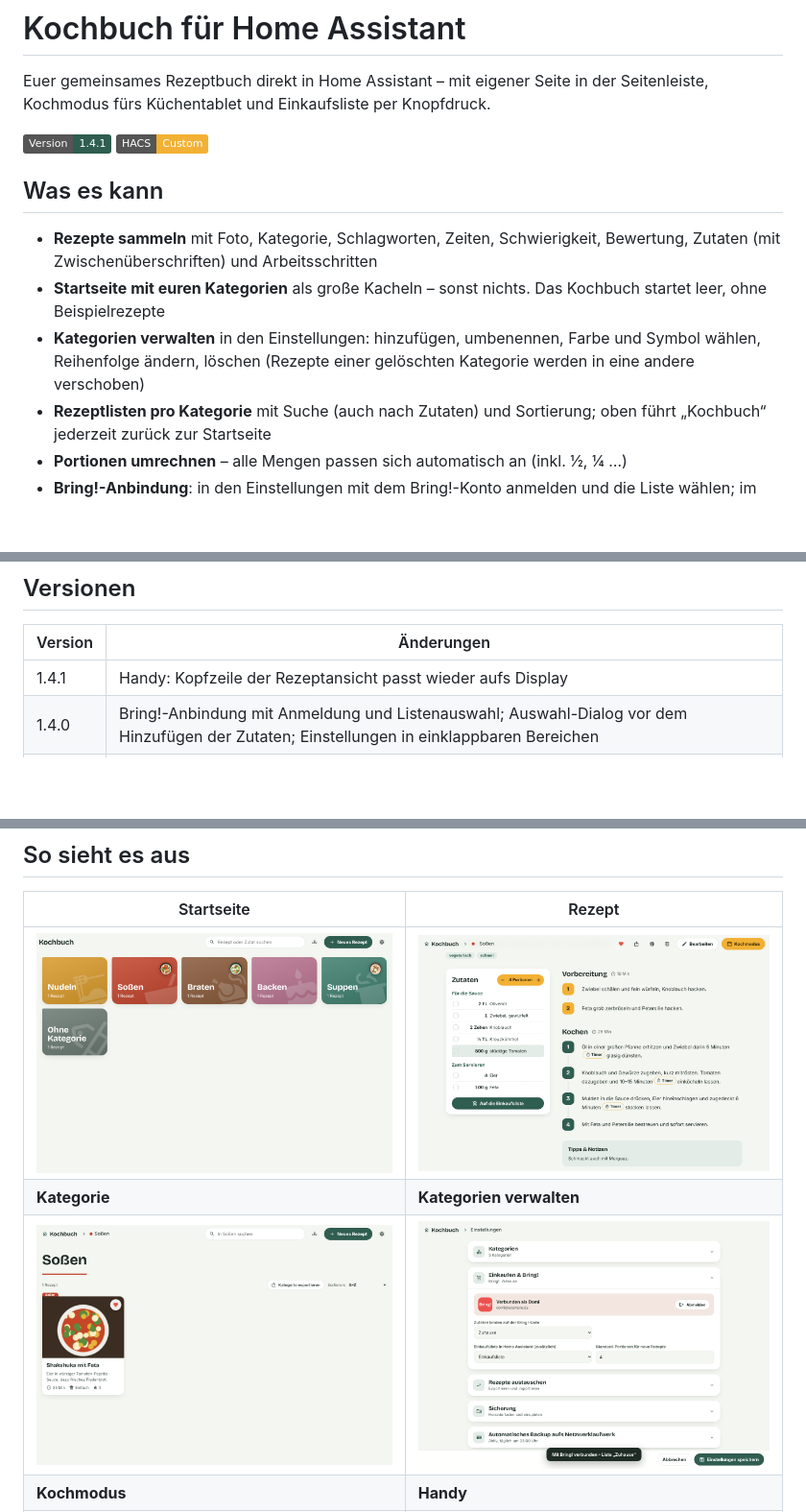
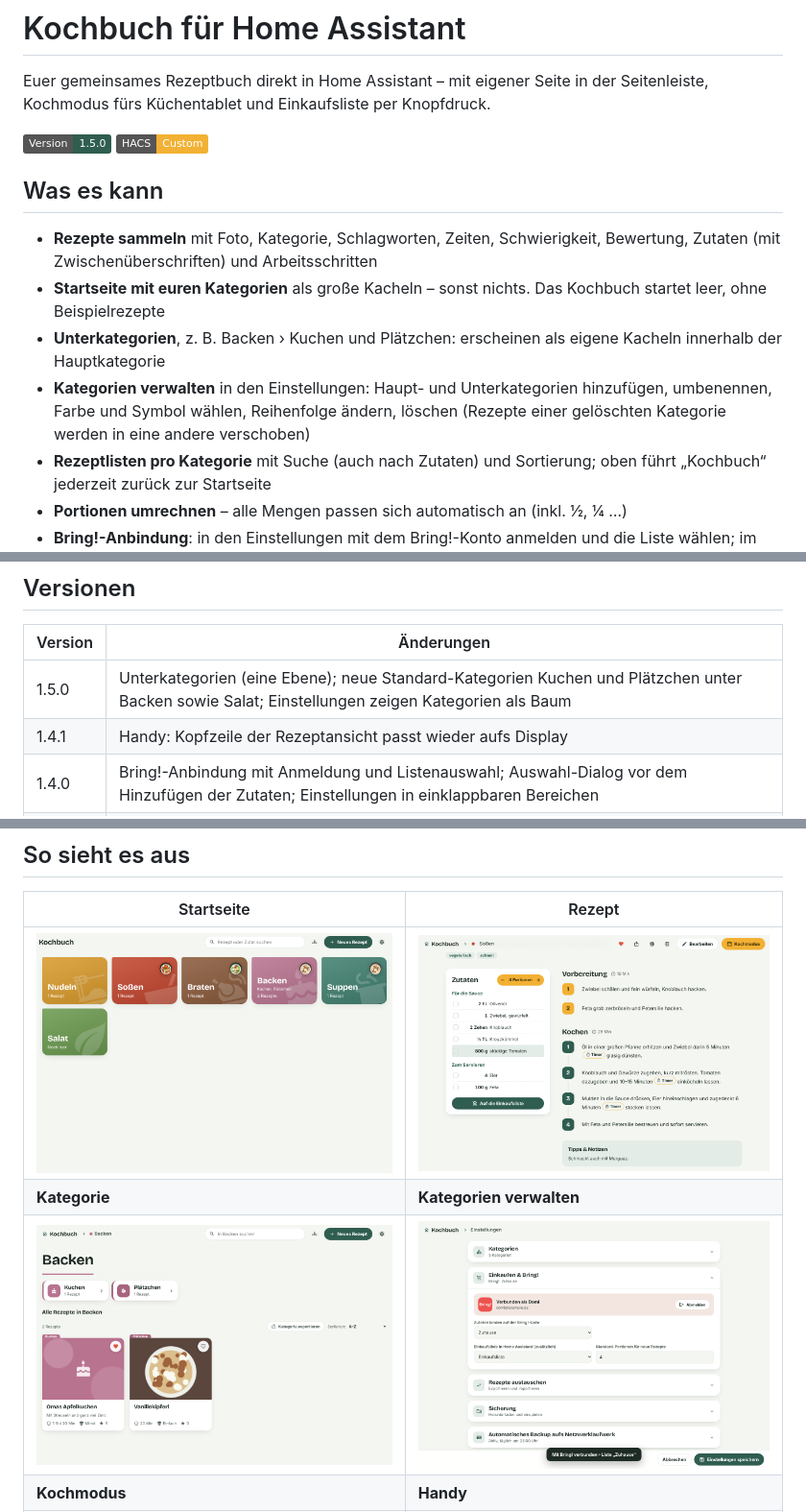
Before and after one commit to domiundergroun/Kochrezepte, a Markdown page: README.md, 3 parts joined by grey strips. Shown at 96% size. GitHub-like rendering; pictures changed too: docs/screenshots/home.png, docs/screenshots/kategorie.png; badges without logos; blank space fills up the shorter version.

```diff
--- a/README.md
+++ b/README.md
@@ -2,13 +2,14 @@
 
 Euer gemeinsames Rezeptbuch direkt in Home Assistant – mit eigener Seite in der Seitenleiste, Kochmodus fürs Küchentablet und Einkaufsliste per Knopfdruck.
 
-![Version](https://img.shields.io/badge/Version-1.4.1-2F5D50) ![HACS](https://img.shields.io/badge/HACS-Custom-F2B134)
+![Version](https://img.shields.io/badge/Version-1.5.0-2F5D50) ![HACS](https://img.shields.io/badge/HACS-Custom-F2B134)
 
 ## Was es kann
 
 - **Rezepte sammeln** mit Foto, Kategorie, Schlagworten, Zeiten, Schwierigkeit, Bewertung, Zutaten (mit Zwischenüberschriften) und Arbeitsschritten
 - **Startseite mit euren Kategorien** als große Kacheln – sonst nichts. Das Kochbuch startet leer, ohne Beispielrezepte
-- **Kategorien verwalten** in den Einstellungen: hinzufügen, umbenennen, Farbe und Symbol wählen, Reihenfolge ändern, löschen (Rezepte einer gelöschten Kategorie werden in eine andere verschoben)
+- **Unterkategorien**, z. B. Backen › Kuchen und Plätzchen: erscheinen als eigene Kacheln innerhalb der Hauptkategorie
+- **Kategorien verwalten** in den Einstellungen: Haupt- und Unterkategorien hinzufügen, umbenennen, Farbe und Symbol wählen, Reihenfolge ändern, löschen (Rezepte einer gelöschten Kategorie werden in eine andere verschoben)
 - **Rezeptlisten pro Kategorie** mit Suche (auch nach Zutaten) und Sortierung; oben führt „Kochbuch“ jederzeit zurück zur Startseite
 - **Portionen umrechnen** – alle Mengen passen sich automatisch an (inkl. ½, ¼ …)
 - **Bring!-Anbindung**: in den Einstellungen mit dem Bring!-Konto anmelden und die Liste wählen; im Rezept „Zu Bring! hinzufügen“ zeigt alle Zutaten, ihr wählt ab, was daheim ist, der Rest landet in Bring!
@@ -62,6 +63,7 @@ anzahl: 4          # bei favoriten/neu
 
 | Version | Änderungen |
 |---|---|
+| 1.5.0 | Unterkategorien (eine Ebene); neue Standard-Kategorien Kuchen und Plätzchen unter Backen sowie Salat; Einstellungen zeigen Kategorien als Baum |
 | 1.4.1 | Handy: Kopfzeile der Rezeptansicht passt wieder aufs Display |
 | 1.4.0 | Bring!-Anbindung mit Anmeldung und Listenauswahl; Auswahl-Dialog vor dem Hinzufügen der Zutaten; Einstellungen in einklappbaren Bereichen |
 | 1.3.0 | Zubereitung getrennt in Vorbereitung und Kochen; Rezepte exportieren/importieren (einzeln, Kategorie, alle); Sicherung als ZIP mit Fotos; automatisches Backup per FTP aufs Netzwerklaufwerk |
```
Also changed, not shown: 4 other files.
